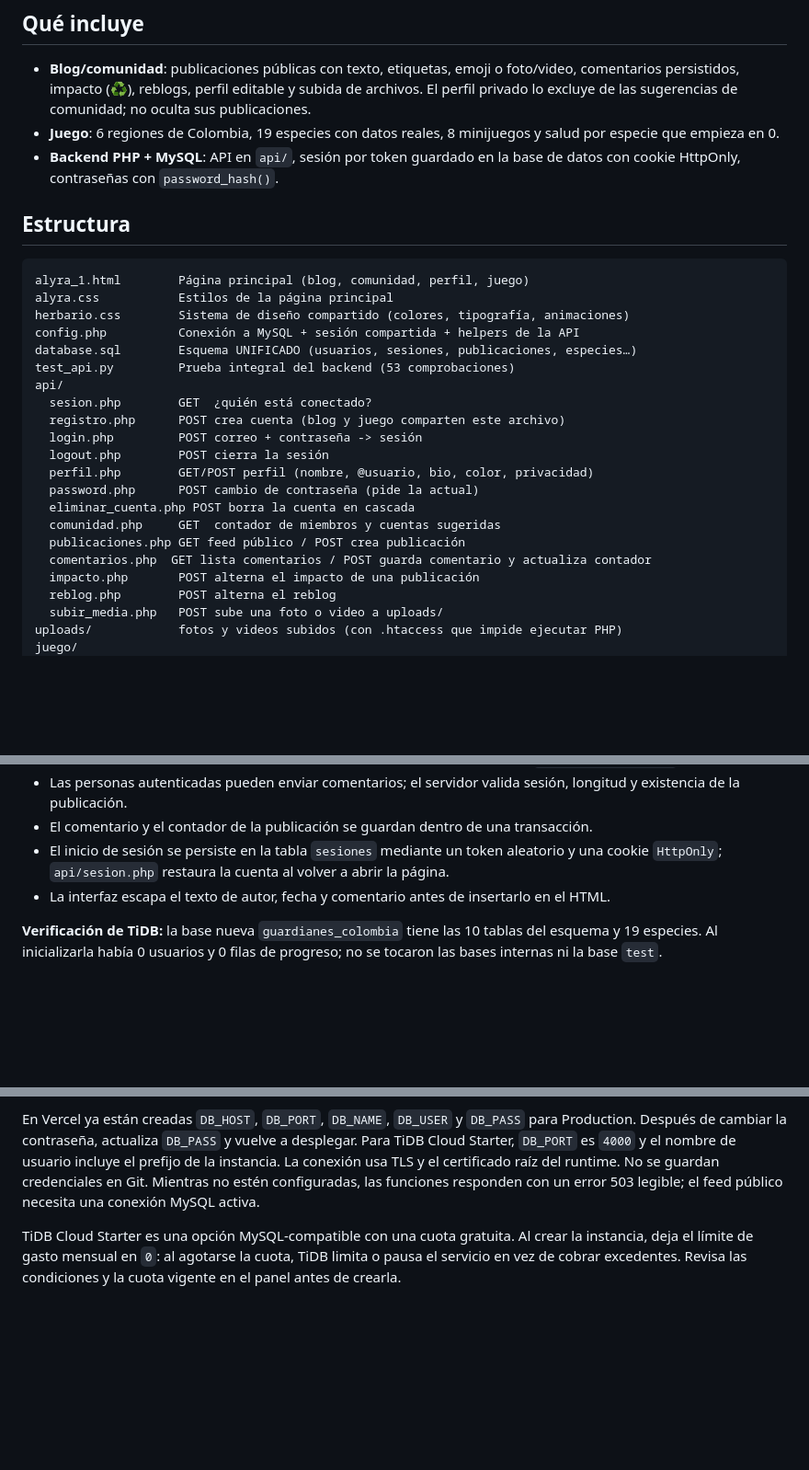
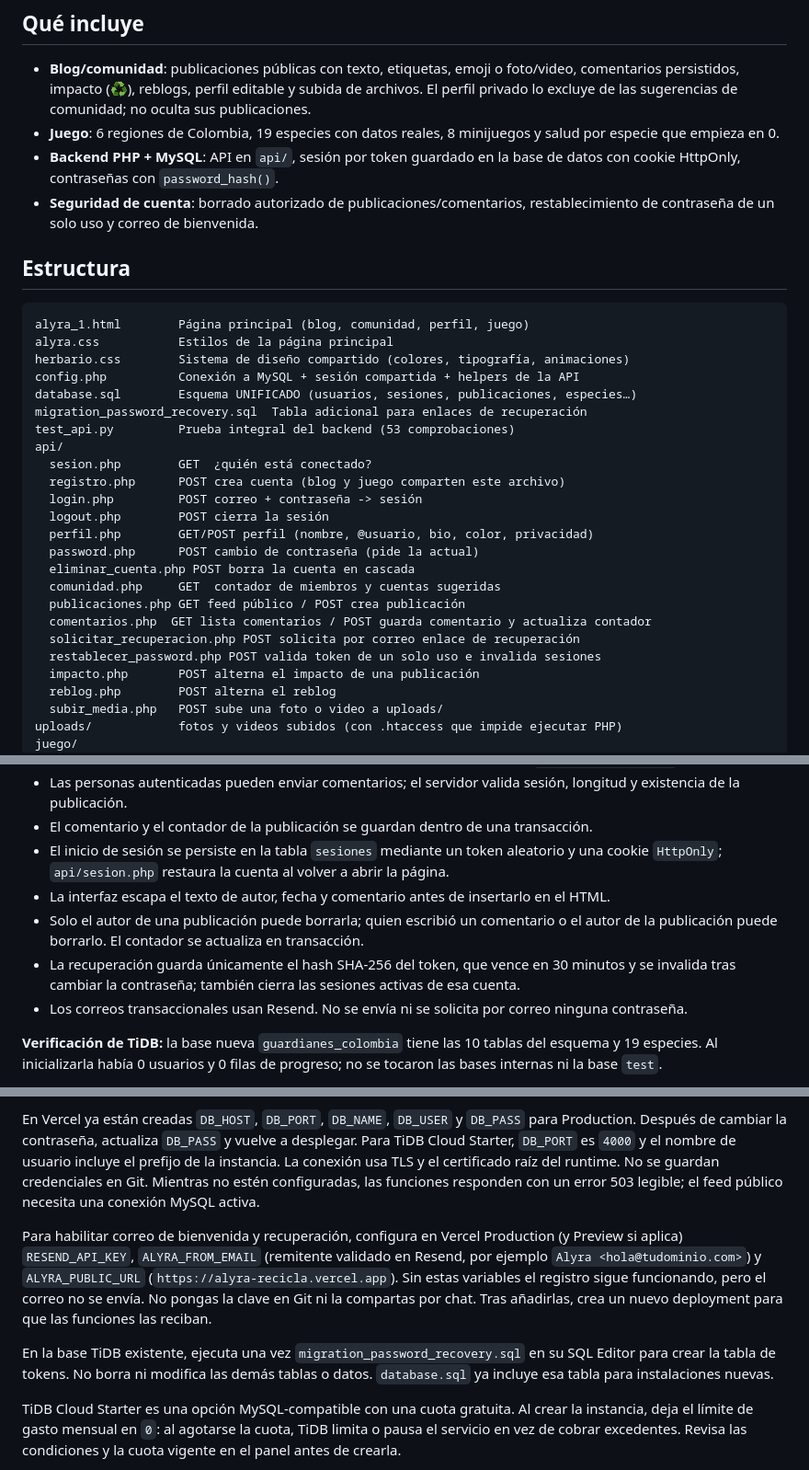
Before and after one commit to zz0mb0id/alyra-integrado, a Markdown page: README.md, 3 parts joined by grey strips. Shown at 92% size. GitHub-like rendering; blank space fills up the shorter version.

Commit message:
Add account recovery and deletion controls

```diff
--- a/README.md
+++ b/README.md
@@ -9,6 +9,7 @@ El proyecto requiere **MySQL y una sola cuenta compartida**: quien se registra e
 - **Blog/comunidad**: publicaciones públicas con texto, etiquetas, emoji o foto/video, comentarios persistidos, impacto (♻️), reblogs, perfil editable y subida de archivos. El perfil privado lo excluye de las sugerencias de comunidad; no oculta sus publicaciones.
 - **Juego**: 6 regiones de Colombia, 19 especies con datos reales, 8 minijuegos y salud por especie que empieza en 0.
 - **Backend PHP + MySQL**: API en `api/`, sesión por token guardado en la base de datos con cookie HttpOnly, contraseñas con `password_hash()`.
+- **Seguridad de cuenta**: borrado autorizado de publicaciones/comentarios, restablecimiento de contraseña de un solo uso y correo de bienvenida.
 
 ## Estructura
 
@@ -18,6 +19,7 @@ alyra.css           Estilos de la página principal
 herbario.css        Sistema de diseño compartido (colores, tipografía, animaciones)
 config.php          Conexión a MySQL + sesión compartida + helpers de la API
 database.sql        Esquema UNIFICADO (usuarios, sesiones, publicaciones, especies…)
+migration_password_recovery.sql  Tabla adicional para enlaces de recuperación
 test_api.py         Prueba integral del backend (53 comprobaciones)
 api/
   sesion.php        GET  ¿quién está conectado?
@@ -30,6 +32,8 @@ api/
   comunidad.php     GET  contador de miembros y cuentas sugeridas
   publicaciones.php GET feed público / POST crea publicación
   comentarios.php  GET lista comentarios / POST guarda comentario y actualiza contador
+  solicitar_recuperacion.php POST solicita por correo enlace de recuperación
+  restablecer_password.php POST valida token de un solo uso e invalida sesiones
   impacto.php       POST alterna el impacto de una publicación
   reblog.php        POST alterna el reblog
   subir_media.php   POST sube una foto o video a uploads/
@@ -58,6 +62,9 @@ Esta copia combina la interfaz y el backend PHP/MySQL con las funciones de comun
 - El comentario y el contador de la publicación se guardan dentro de una transacción.
 - El inicio de sesión se persiste en la tabla `sesiones` mediante un token aleatorio y una cookie `HttpOnly`; `api/sesion.php` restaura la cuenta al volver a abrir la página.
 - La interfaz escapa el texto de autor, fecha y comentario antes de insertarlo en el HTML.
+- Solo el autor de una publicación puede borrarla; quien escribió un comentario o el autor de la publicación puede borrarlo. El contador se actualiza en transacción.
+- La recuperación guarda únicamente el hash SHA-256 del token, que vence en 30 minutos y se invalida tras cambiar la contraseña; también cierra las sesiones activas de esa cuenta.
+- Los correos transaccionales usan Resend. No se envía ni se solicita por correo ninguna contraseña.
 
 **Verificación de TiDB:** la base nueva `guardianes_colombia` tiene las 10 tablas del esquema y 19 especies. Al inicializarla había 0 usuarios y 0 filas de progreso; no se tocaron las bases internas ni la base `test`.
 
@@ -104,6 +111,10 @@ instancia. La conexión usa TLS y el certificado raíz del runtime. No se guarda
 credenciales en Git. Mientras no estén configuradas, las funciones responden
 con un error 503 legible; el feed público necesita una conexión MySQL activa.
 
+Para habilitar correo de bienvenida y recuperación, configura en Vercel Production (y Preview si aplica) `RESEND_API_KEY`, `ALYRA_FROM_EMAIL` (remitente validado en Resend, por ejemplo `Alyra <hola@tudominio.com>`) y `ALYRA_PUBLIC_URL` (`https://alyra-recicla.vercel.app`). Sin estas variables el registro sigue funcionando, pero el correo no se envía. No pongas la clave en Git ni la compartas por chat. Tras añadirlas, crea un nuevo deployment para que las funciones las reciban.
+
+En la base TiDB existente, ejecuta una vez `migration_password_recovery.sql` en su SQL Editor para crear la tabla de tokens. No borra ni modifica las demás tablas o datos. `database.sql` ya incluye esa tabla para instalaciones nuevas.
+
 TiDB Cloud Starter es una opción MySQL-compatible con una cuota gratuita. Al
 crear la instancia, deja el límite de gasto mensual en `0`: al agotarse la
 cuota, TiDB limita o pausa el servicio en vez de cobrar excedentes. Revisa las
```
